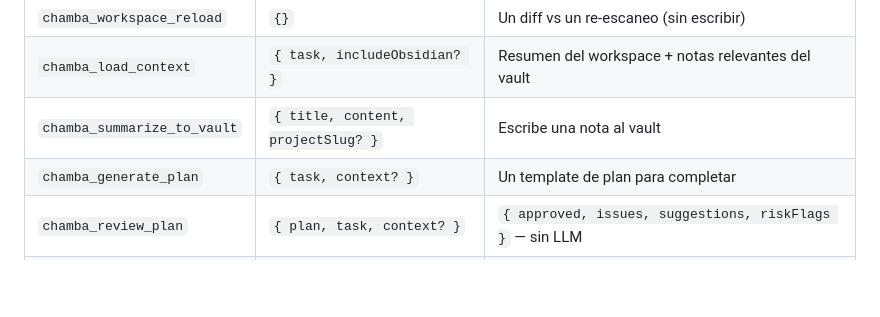
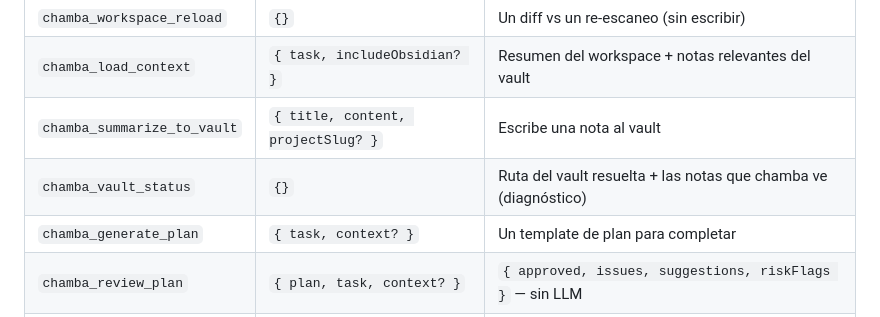
Before and after one commit to thelord07/chamba, a Markdown page: README.es.md, the part around the change. Rendered like a GitHub page; blank space fills up the shorter version.

Commit message:
docs: add chamba_vault_status to the tool tables
Co-Authored-By: Claude Opus 4.8 <noreply@anthropic.com>

```diff
--- a/README.es.md
+++ b/README.es.md
@@ -72,6 +72,7 @@ Para conectar un vault de Obsidian, agregá `"env": { "CHAMBA_OBSIDIAN_VAULT_PAT
 | `chamba_workspace_reload` | `{}` | Un diff vs un re-escaneo (sin escribir) |
 | `chamba_load_context` | `{ task, includeObsidian? }` | Resumen del workspace + notas relevantes del vault |
 | `chamba_summarize_to_vault` | `{ title, content, projectSlug? }` | Escribe una nota al vault |
+| `chamba_vault_status` | `{}` | Ruta del vault resuelta + las notas que chamba ve (diagnóstico) |
 | `chamba_generate_plan` | `{ task, context? }` | Un template de plan para completar |
 | `chamba_review_plan` | `{ plan, task, context? }` | `{ approved, issues, suggestions, riskFlags }` — sin LLM |
 | `chamba_create_worktree` | `{ taskSlug, workerId, baseBranch? }` | Un git worktree aislado |
```
Also changed, not shown: README.md (+1 -0 lines).
